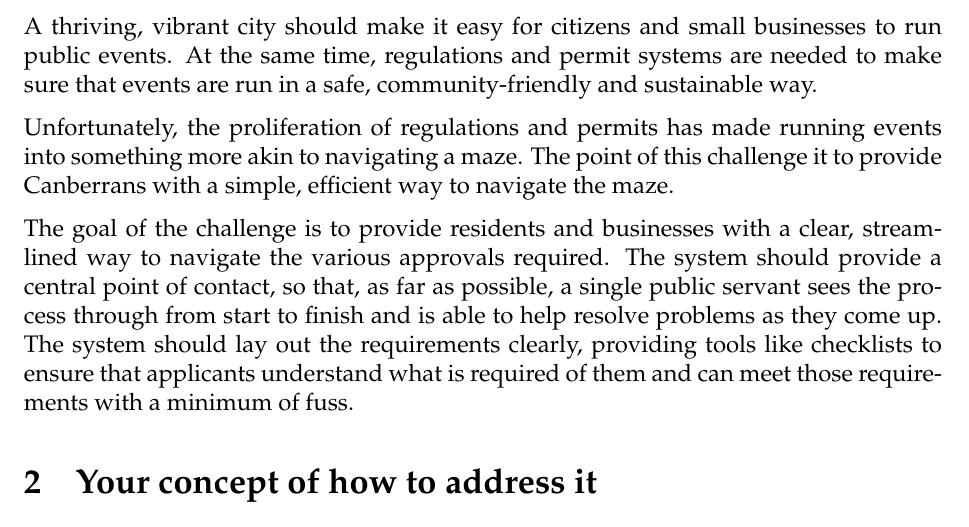
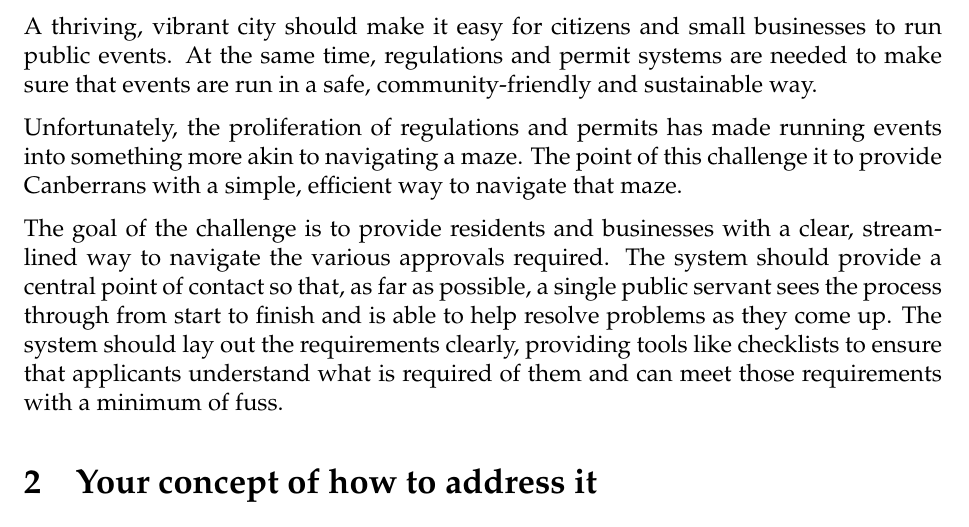
Before and after one commit to tsujamin/digi-approval, a LaTeX document (pitch/pitch-outline.tex): part of page 1 of 13, cut so that both start at the same text. Compiled offline with pdfLaTeX.

Commit message:
Incorporate summary fixes.

```diff
--- a/pitch/pitch-outline.tex
+++ b/pitch/pitch-outline.tex
@@ -12,25 +12,25 @@
 \maketitle
 
 \section{Your summary of the Challenge}
-
 A thriving, vibrant city should make it easy for citizens and small
 businesses to run public events. At the same time, regulations and
 permit systems are needed to make sure that events are run in a safe,
 community-friendly and sustainable way.
 
 Unfortunately, the proliferation of regulations and permits has made
-running events into something more akin to navigating a maze. The point
-of this challenge it to provide Canberrans with a simple, efficient way
-to navigate the maze.
+running events into something more akin to navigating a maze. The
+point of this challenge it to provide Canberrans with a simple,
+efficient way to navigate that maze.
 
-The goal of the challenge is to provide residents and businesses with a
-clear, streamlined way to navigate the various approvals required. The
-system should provide a central point of contact, so that, as far as
-possible, a single public servant sees the process through from start to
-finish and is able to help resolve problems as they come up. The system
-should lay out the requirements clearly, providing tools like checklists
-to ensure that applicants understand what is required of them and can
-meet those requirements with a minimum of fuss.
+The goal of the challenge is to provide residents and businesses with
+a clear, streamlined way to navigate the various approvals
+required. The system should provide a central point of contact so
+that, as far as possible, a single public servant sees the process
+through from start to finish and is able to help resolve problems as
+they come up. The system should lay out the requirements clearly,
+providing tools like checklists to ensure that applicants understand
+what is required of them and can meet those requirements with a
+minimum of fuss.
 
 \section{Your concept of how to address it}
 
```
Also changed, not shown: pitch/pitch-outline.pdf.
